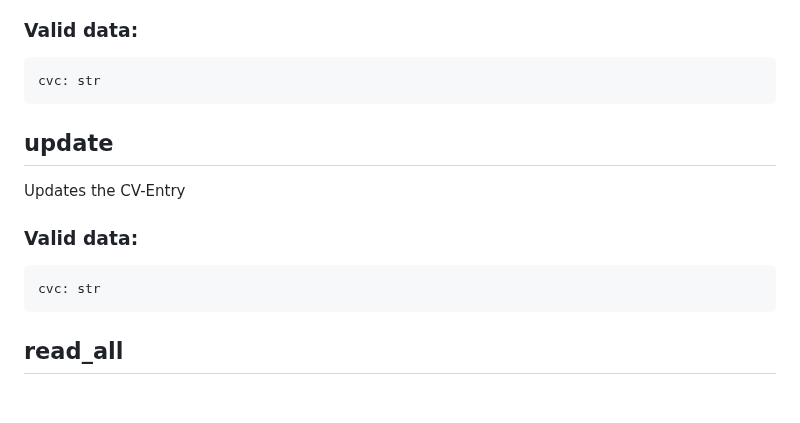
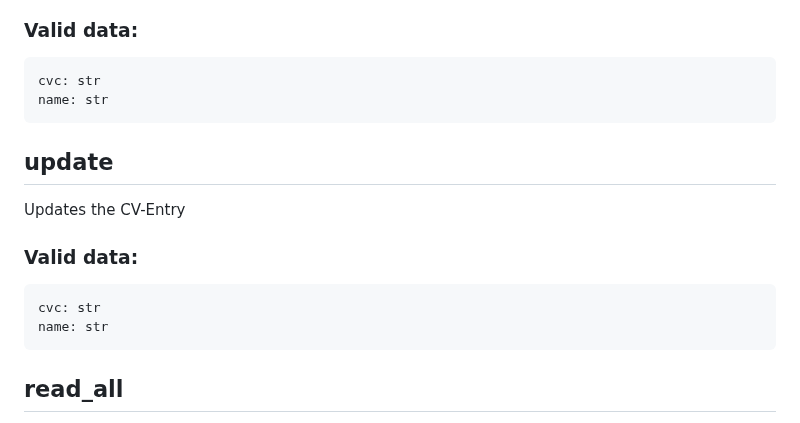
Before and after one commit to justusdecker/Application-Manager, a Markdown page: docs/auto-docs.md, the part around the change. GitHub-like rendering; blank space fills up the shorter version.

Commit message:
[auto] update docs

```diff
--- a/docs/auto-docs.md
+++ b/docs/auto-docs.md
@@ -215,12 +215,14 @@ Creates a new CV-entry.
 ### Valid data:
 
     cvc: str
+    name: str
 
 ## update
 Updates the CV-Entry
 
 ### Valid data:
     cvc: str
+    name: str
 
 ## read_all
 Reads all CV-entrys
```
